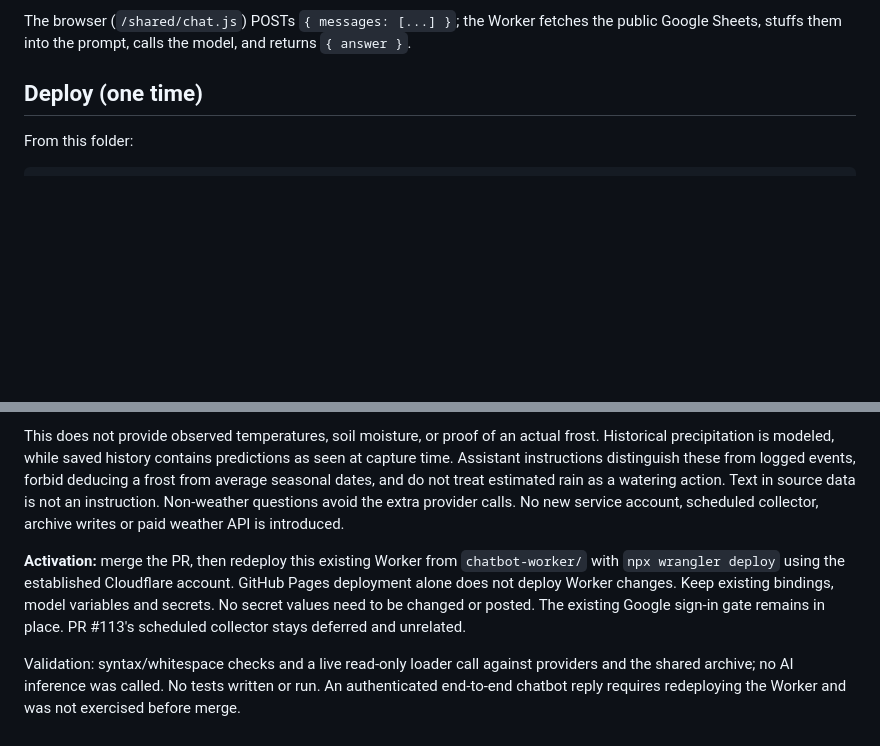
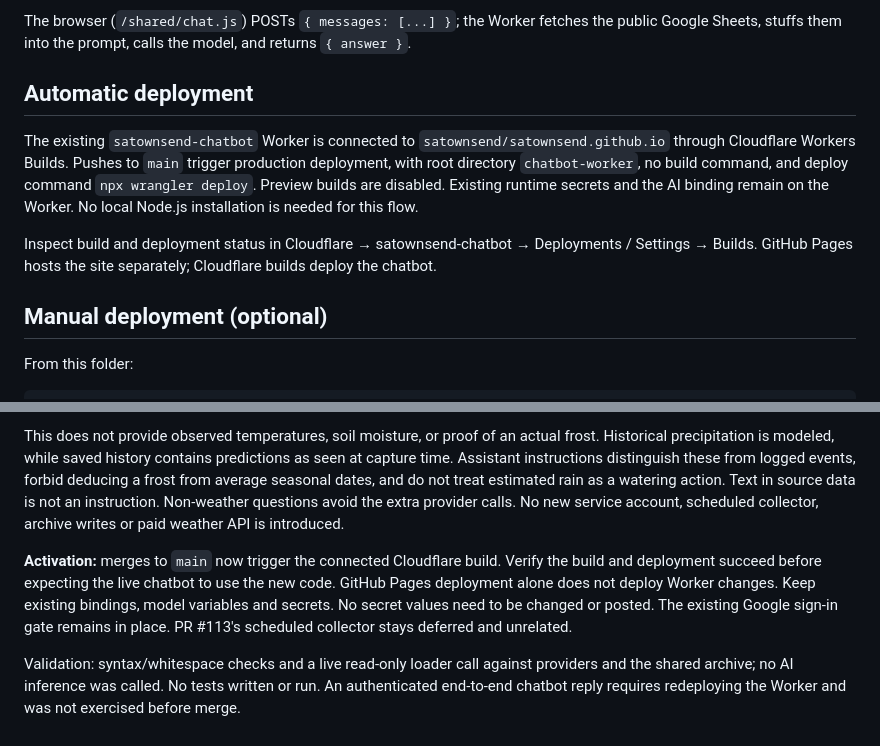
Before and after one commit to satownsend/satownsend.github.io, a Markdown page: chatbot-worker/README.md, 2 parts joined by grey strips. Rendered like a GitHub page; blank space fills up the shorter version.

Commit message:
Document GitHub-connected Worker builds and trigger initial deployment

```diff
--- a/chatbot-worker/README.md
+++ b/chatbot-worker/README.md
@@ -8,7 +8,13 @@ The browser (`/shared/chat.js`) POSTs `{ messages: [...] }`; the Worker fetches
 the public Google Sheets, stuffs them into the prompt, calls the model, and
 returns `{ answer }`.
 
-## Deploy (one time)
+## Automatic deployment
+
+The existing `satownsend-chatbot` Worker is connected to `satownsend/satownsend.github.io` through Cloudflare Workers Builds. Pushes to `main` trigger production deployment, with root directory `chatbot-worker`, no build command, and deploy command `npx wrangler deploy`. Preview builds are disabled. Existing runtime secrets and the AI binding remain on the Worker. No local Node.js installation is needed for this flow.
+
+Inspect build and deployment status in Cloudflare → satownsend-chatbot → Deployments / Settings → Builds. GitHub Pages hosts the site separately; Cloudflare builds deploy the chatbot.
+
+## Manual deployment (optional)
 
 From this folder:
 
@@ -76,6 +82,6 @@ Current values use °F, inches and mph; saved records retain explicit original u
 
 This does not provide observed temperatures, soil moisture, or proof of an actual frost. Historical precipitation is modeled, while saved history contains predictions as seen at capture time. Assistant instructions distinguish these from logged events, forbid deducing a frost from average seasonal dates, and do not treat estimated rain as a watering action. Text in source data is not an instruction. Non-weather questions avoid the extra provider calls. No new service account, scheduled collector, archive writes or paid weather API is introduced.
 
-**Activation:** merge the PR, then redeploy this existing Worker from `chatbot-worker/` with `npx wrangler deploy` using the established Cloudflare account. GitHub Pages deployment alone does not deploy Worker changes. Keep existing bindings, model variables and secrets. No secret values need to be changed or posted. The existing Google sign-in gate remains in place. PR #113's scheduled collector stays deferred and unrelated.
+**Activation:** merges to `main` now trigger the connected Cloudflare build. Verify the build and deployment succeed before expecting the live chatbot to use the new code. GitHub Pages deployment alone does not deploy Worker changes. Keep existing bindings, model variables and secrets. No secret values need to be changed or posted. The existing Google sign-in gate remains in place. PR #113's scheduled collector stays deferred and unrelated.
 
 Validation: syntax/whitespace checks and a live read-only loader call against providers and the shared archive; no AI inference was called. No tests written or run. An authenticated end-to-end chatbot reply requires redeploying the Worker and was not exercised before merge.
```
